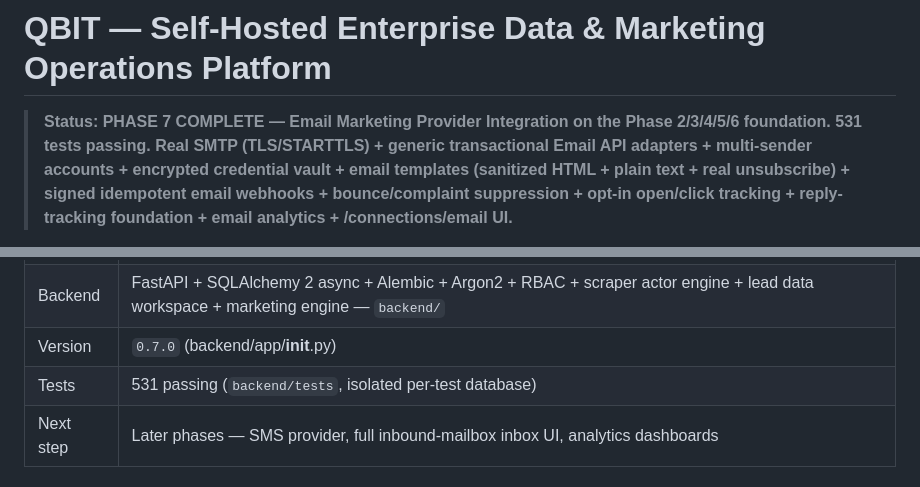
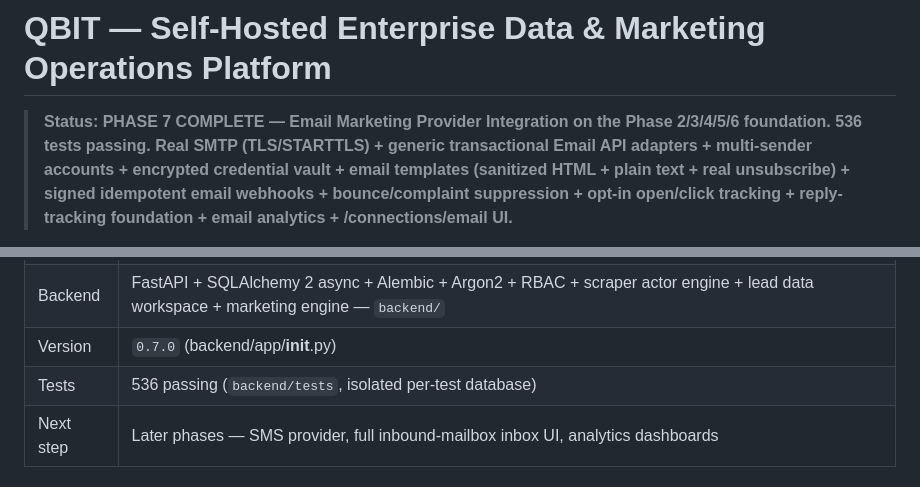
Before and after one commit to qbitconnect/Qbit-connect-repo, a Markdown page: README.md, 2 parts joined by grey strips. Drawn GitHub-style.

Commit message:
docs: correct Phase 7 test count (536)

```diff
--- a/README.md
+++ b/README.md
@@ -1,7 +1,7 @@
 # QBIT — Self-Hosted Enterprise Data & Marketing Operations Platform
 
 > **Status: PHASE 7 COMPLETE — Email Marketing Provider Integration on the
-> Phase 2/3/4/5/6 foundation. 531 tests passing. Real SMTP (TLS/STARTTLS) + generic
+> Phase 2/3/4/5/6 foundation. 536 tests passing. Real SMTP (TLS/STARTTLS) + generic
 > transactional Email API adapters + multi-sender accounts + encrypted credential vault +
 > email templates (sanitized HTML + plain text + real unsubscribe) + signed idempotent
 > email webhooks + bounce/complaint suppression + opt-in open/click tracking +
@@ -26,7 +26,7 @@ Primary surface: **Login → Authentication → Admin Dashboard → QBIT Control
 | Phase | Phase 0 (architecture) + Phase 2 (core foundation) + Phase 3 (scraper/actor engine) + Phase 4 (lead workspace) + Phase 5 (marketing engine foundation) + Phase 6 (WhatsApp Business provider integration) + Phase 7 (email marketing provider integration) complete — see `docs/25`–`29` completion/architecture reports + `docs/whatsapp-*.md` + `docs/email-*.md` |
 | Backend | FastAPI + SQLAlchemy 2 async + Alembic + Argon2 + RBAC + scraper actor engine + lead data workspace + marketing engine — `backend/` |
 | Version | `0.7.0` (backend/app/__init__.py) |
-| Tests | 531 passing (`backend/tests`, isolated per-test database) |
+| Tests | 536 passing (`backend/tests`, isolated per-test database) |
 | Next step | Later phases — SMS provider, full inbound-mailbox inbox UI, analytics dashboards |
 
 ## Documentation Index
```
